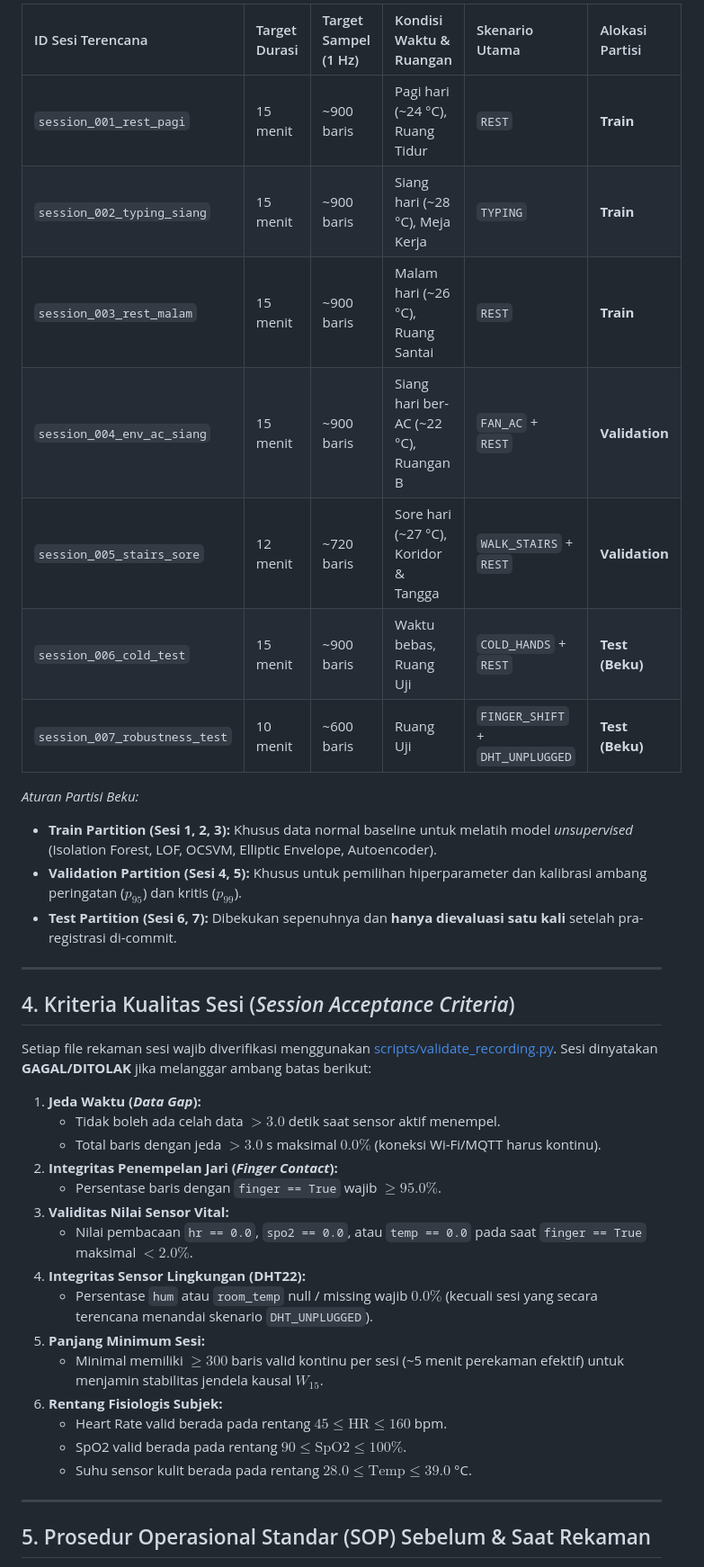
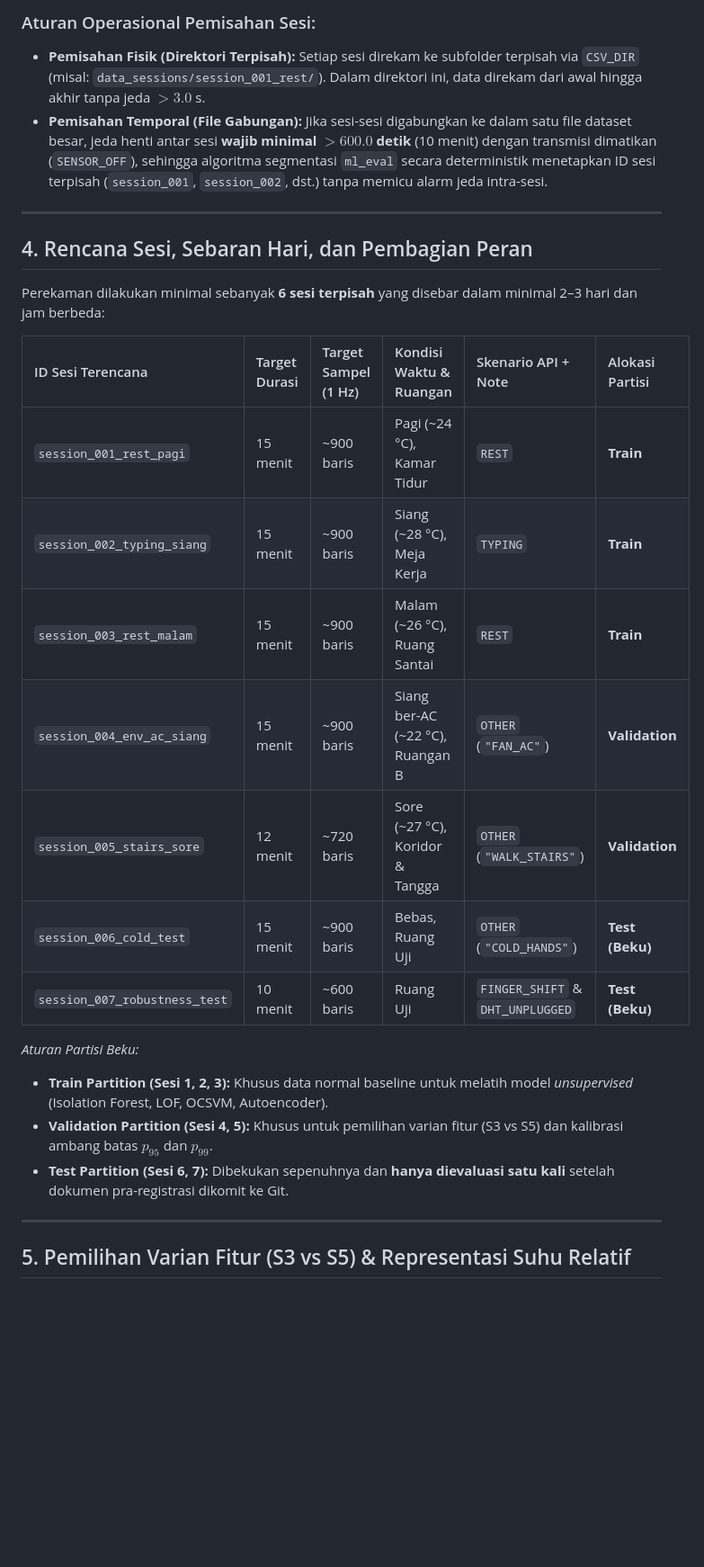
Before and after one commit to Rnvz/IoT-based-Physiological-Parameter-Monitoring-and-Anomaly-Detection, a Markdown page: docs/RECORDING_PROTOCOL.md, the part around one of its changes. Shown at 90% size. Drawn GitHub-style; blank space fills up the shorter version.

```diff
--- a/docs/RECORDING_PROTOCOL.md
+++ b/docs/RECORDING_PROTOCOL.md
@@ -38,42 +43,30 @@ Perekaman dilakukan minimal sebanyak **6 sesi terpisah** yang disebar dalam mini
 
-| ID Sesi Terencana | Target Durasi | Target Sampel (1 Hz) | Kondisi Waktu & Ruangan | Skenario Utama | Alokasi Partisi |
-| :--- | :--- | :--- | :--- | :--- | :--- |
-| `session_001_rest_pagi` | 15 menit | ~900 baris | Pagi hari (~24 °C), Ruang Tidur | `REST` | **Train** |
-| `session_002_typing_siang` | 15 menit | ~900 baris | Siang hari (~28 °C), Meja Kerja | `TYPING` | **Train** |
-| `session_003_rest_malam` | 15 menit | ~900 baris | Malam hari (~26 °C), Ruang Santai | `REST` | **Train** |
-| `session_004_env_ac_siang` | 15 menit | ~900 baris | Siang hari ber-AC (~22 °C), Ruangan B | `FAN_AC` + `REST` | **Validation** |
-| `session_005_stairs_sore` | 12 menit | ~720 baris | Sore hari (~27 °C), Koridor & Tangga | `WALK_STAIRS` + `REST` | **Validation** |
-| `session_006_cold_test` | 15 menit | ~900 baris | Waktu bebas, Ruang Uji | `COLD_HANDS` + `REST` | **Test (Beku)** |
-| `session_007_robustness_test`| 10 menit | ~600 baris | Ruang Uji | `FINGER_SHIFT` + `DHT_UNPLUGGED` | **Test (Beku)** |
-
-*Aturan Partisi Beku:*
-* **Train Partition (Sesi 1, 2, 3):** Khusus data normal baseline untuk melatih model *unsupervised* (Isolation Forest, LOF, OCSVM, Elliptic Envelope, Autoencoder).
-* **Validation Partition (Sesi 4, 5):** Khusus untuk pemilihan hiperparameter dan kalibrasi ambang peringatan ($p_{95}$) dan kritis ($p_{99}$).
-* **Test Partition (Sesi 6, 7):** Dibekukan sepenuhnya dan **hanya dievaluasi satu kali** setelah pra-registrasi di-commit.
+### Aturan Operasional Pemisahan Sesi:
+* **Pemisahan Fisik (Direktori Terpisah):** Setiap sesi direkam ke subfolder terpisah via `CSV_DIR` (misal: `data_sessions/session_001_rest/`). Dalam direktori ini, data direkam dari awal hingga akhir tanpa jeda $> 3.0$ s.
+* **Pemisahan Temporal (File Gabungan):** Jika sesi-sesi digabungkan ke dalam satu file dataset besar, jeda henti antar sesi **wajib minimal $> 600.0$ detik** (10 menit) dengan transmisi dimatikan (`SENSOR_OFF`), sehingga algoritma segmentasi `ml_eval` secara deterministik menetapkan ID sesi terpisah (`session_001`, `session_002`, dst.) tanpa memicu alarm jeda intra-sesi.
 
 ---
 
-## 4. Kriteria Kualitas Sesi (*Session Acceptance Criteria*)
+## 4. Rencana Sesi, Sebaran Hari, dan Pembagian Peran
 
-Setiap file rekaman sesi wajib diverifikasi menggunakan [scripts/validate_recording.py](file:///home/ywenanta/Projects/IoT/scripts/validate_recording.py). Sesi dinyatakan **GAGAL/DITOLAK** jika melanggar ambang batas berikut:
+Perekaman dilakukan minimal sebanyak **6 sesi terpisah** yang disebar dalam minimal 2–3 hari dan jam berbeda:
 
-1. **Jeda Waktu (*Data Gap*):**
-   * Tidak boleh ada celah data $> 3.0$ detik saat sensor aktif menempel.
-   * Total baris dengan jeda $> 3.0$ s maksimal $0.0\%$ (koneksi Wi-Fi/MQTT harus kontinu).
-2. **Integritas Penempelan Jari (*Finger Contact*):**
-   * Persentase baris dengan `finger == True` wajib $\ge 95.0\%$.
-3. **Validitas Nilai Sensor Vital:**
-   * Nilai pembacaan `hr == 0.0`, `spo2 == 0.0`, atau `temp == 0.0` pada saat `finger == True` maksimal $< 2.0\%$.
-4. **Integritas Sensor Lingkungan (DHT22):**
-   * Persentase `hum` atau `room_temp` null / missing wajib $0.0\%$ (kecuali sesi yang secara terencana menandai skenario `DHT_UNPLUGGED`).
-5. **Panjang Minimum Sesi:**
-   * Minimal memiliki $\ge 300$ baris valid kontinu per sesi (~5 menit perekaman efektif) untuk menjamin stabilitas jendela kausal $W_{15}$.
-6. **Rentang Fisiologis Subjek:**
-   * Heart Rate valid berada pada rentang $45 \le \text{HR} \le 160$ bpm.
-   * SpO2 valid berada pada rentang $90 \le \text{SpO2} \le 100\%$.
-   * Suhu sensor kulit berada pada rentang $28.0 \le \text{Temp} \le 39.0$ °C.
+| ID Sesi Terencana | Target Durasi | Target Sampel (1 Hz) | Kondisi Waktu & Ruangan | Skenario API + Note | Alokasi Partisi |
+| :--- | :--- | :--- | :--- | :--- | :--- |
+| `session_001_rest_pagi` | 15 menit | ~900 baris | Pagi (~24 °C), Kamar Tidur | `REST` | **Train** |
+| `session_002_typing_siang` | 15 menit | ~900 baris | Siang (~28 °C), Meja Kerja | `TYPING` | **Train** |
+| `session_003_rest_malam` | 15 menit | ~900 baris | Malam (~26 °C), Ruang Santai | `REST` | **Train** |
+| `session_004_env_ac_siang` | 15 menit | ~900 baris | Siang ber-AC (~22 °C), Ruangan B | `OTHER` (`"FAN_AC"`) | **Validation** |
+| `session_005_stairs_sore` | 12 menit | ~720 baris | Sore (~27 °C), Koridor & Tangga | `OTHER` (`"WALK_STAIRS"`) | **Validation** |
+| `session_006_cold_test` | 15 menit | ~900 baris | Bebas, Ruang Uji | `OTHER` (`"COLD_HANDS"`) | **Test (Beku)** |
+| `session_007_robustness_test`| 10 menit | ~600 baris | Ruang Uji | `FINGER_SHIFT` & `DHT_UNPLUGGED` | **Test (Beku)** |
+
+*Aturan Partisi Beku:*
+* **Train Partition (Sesi 1, 2, 3):** Khusus data normal baseline untuk melatih model *unsupervised* (Isolation Forest, LOF, OCSVM, Autoencoder).
+* **Validation Partition (Sesi 4, 5):** Khusus untuk pemilihan varian fitur (S3 vs S5) dan kalibrasi ambang batas $p_{95}$ dan $p_{99}$.
+* **Test Partition (Sesi 6, 7):** Dibekukan sepenuhnya dan **hanya dievaluasi satu kali** setelah dokumen pra-registrasi dikomit ke Git.
 
 ---
 
-## 5. Prosedur Operasional Standar (SOP) Sebelum & Saat Rekaman
+## 5. Pemilihan Varian Fitur (S3 vs S5) & Representasi Suhu Relatif
 
```
Also changed, not shown: other parts of docs/RECORDING_PROTOCOL.md (+79 -30 lines).
